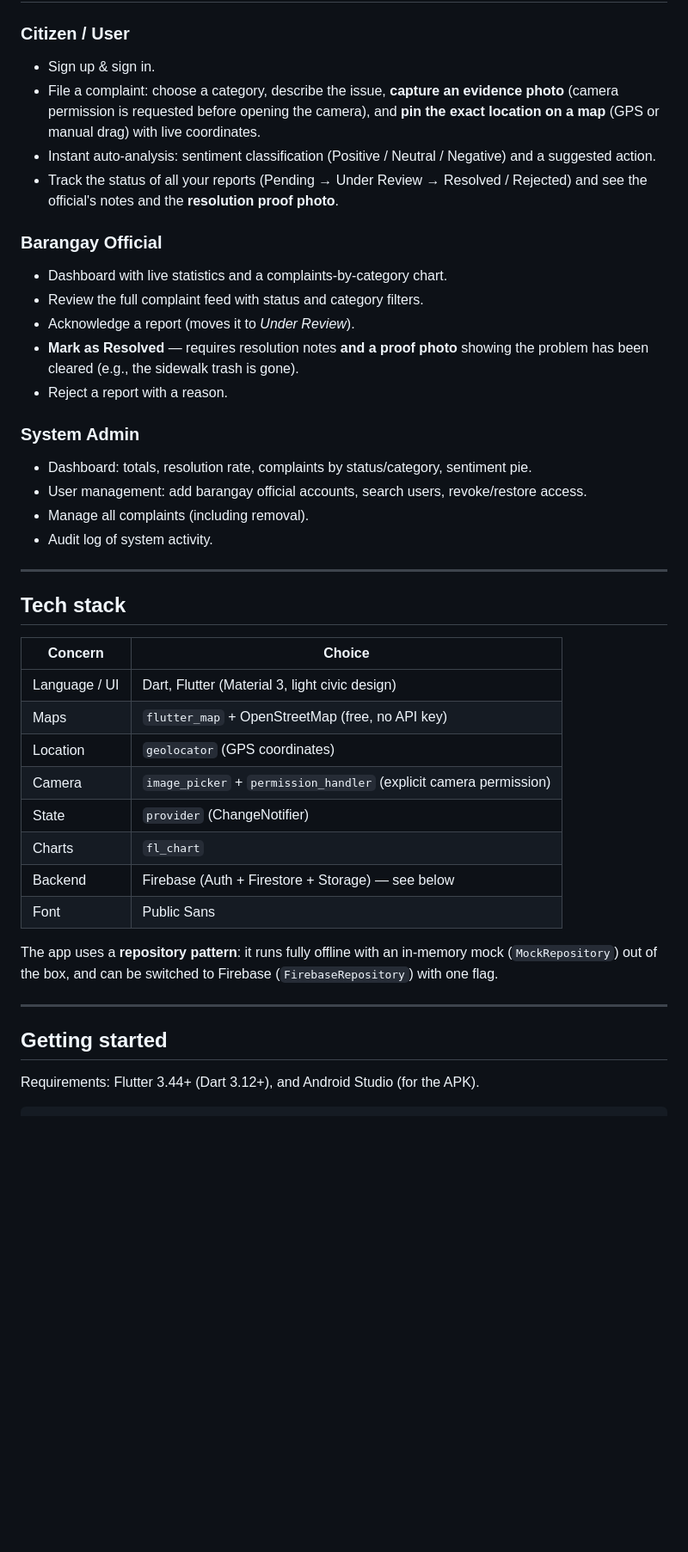
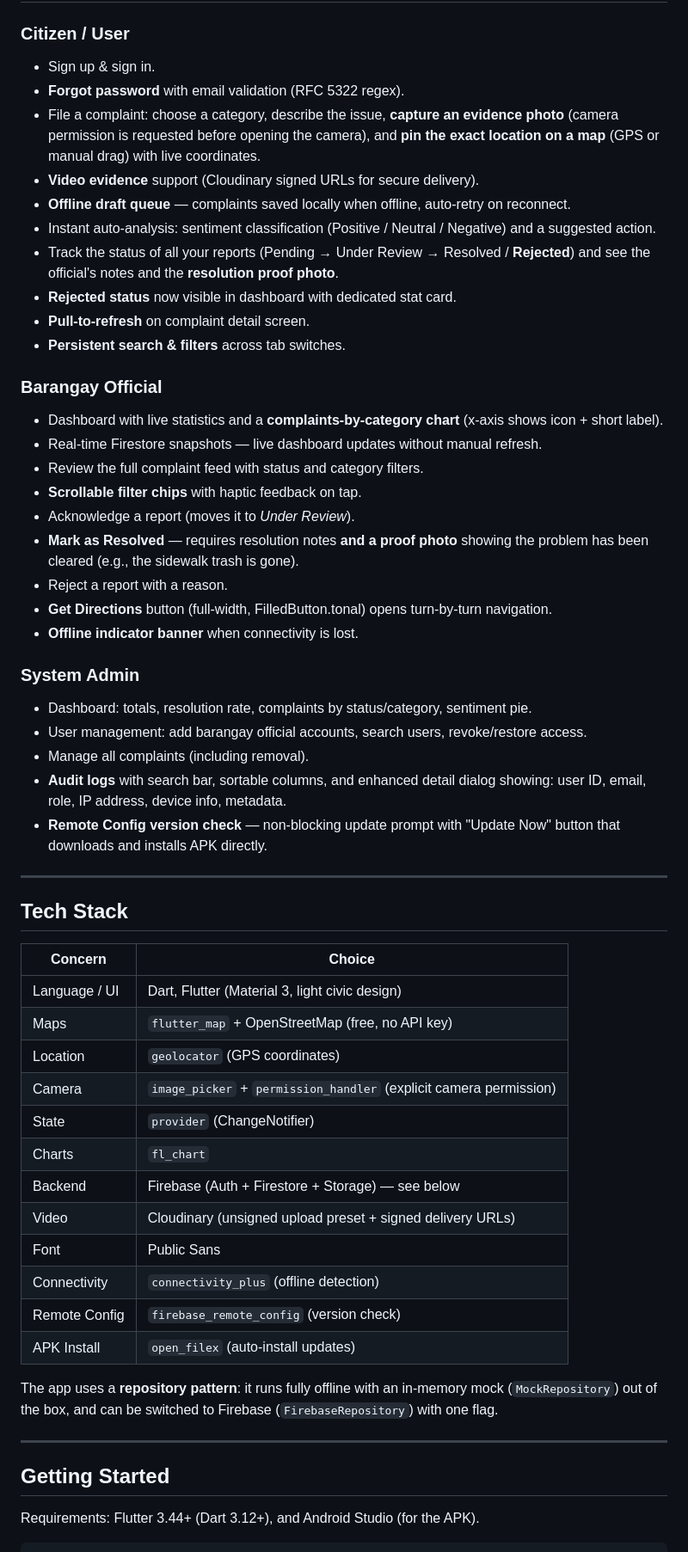
Before and after one commit to TimJohn05/Citisense, a Markdown page: citisense/README.md, the part around one of its changes. Shown at 86% size. Drawn GitHub-style; blank space fills up the shorter version.

```diff
--- a/citisense/README.md
+++ b/citisense/README.md
@@ -16,31 +16,44 @@ proof**, and gives the system admin full oversight with statistics and user mana
 
 ### Citizen / User
 - Sign up & sign in.
+- **Forgot password** with email validation (RFC 5322 regex).
 - File a complaint: choose a category, describe the issue, **capture an evidence photo**
   (camera permission is requested before opening the camera), and **pin the exact
   location on a map** (GPS or manual drag) with live coordinates.
+- **Video evidence** support (Cloudinary signed URLs for secure delivery).
+- **Offline draft queue** — complaints saved locally when offline, auto-retry on reconnect.
 - Instant auto-analysis: sentiment classification (Positive / Neutral / Negative) and a
   suggested action.
-- Track the status of all your reports (Pending → Under Review → Resolved / Rejected)
+- Track the status of all your reports (Pending → Under Review → Resolved / **Rejected**)
   and see the official's notes and the **resolution proof photo**.
+- **Rejected status** now visible in dashboard with dedicated stat card.
+- **Pull-to-refresh** on complaint detail screen.
+- **Persistent search & filters** across tab switches.
 
 ### Barangay Official
-- Dashboard with live statistics and a complaints-by-category chart.
+- Dashboard with live statistics and a **complaints-by-category chart** (x-axis shows icon + short label).
+- Real-time Firestore snapshots — live dashboard updates without manual refresh.
 - Review the full complaint feed with status and category filters.
+- **Scrollable filter chips** with haptic feedback on tap.
 - Acknowledge a report (moves it to *Under Review*).
 - **Mark as Resolved** — requires resolution notes **and a proof photo** showing the
   problem has been cleared (e.g., the sidewalk trash is gone).
 - Reject a report with a reason.
+- **Get Directions** button (full-width, FilledButton.tonal) opens turn-by-turn navigation.
+- **Offline indicator banner** when connectivity is lost.
 
 ### System Admin
 - Dashboard: totals, resolution rate, complaints by status/category, sentiment pie.
 - User management: add barangay official accounts, search users, revoke/restore access.
 - Manage all complaints (including removal).
-- Audit log of system activity.
+- **Audit logs** with search bar, sortable columns, and enhanced detail dialog showing:
+  user ID, email, role, IP address, device info, metadata.
+- **Remote Config version check** — non-blocking update prompt with "Update Now" button
+  that downloads and installs APK directly.
 
 ---
 
-## Tech stack
+## Tech Stack
 
 | Concern | Choice |
 | --- | --- |
@@ -51,7 +64,11 @@ proof**, and gives the system admin full oversight with statistics and user mana
 | State | `provider` (ChangeNotifier) |
 | Charts | `fl_chart` |
 | Backend | Firebase (Auth + Firestore + Storage) — see below |
+| Video | Cloudinary (unsigned upload preset + signed delivery URLs) |
 | Font | Public Sans |
+| Connectivity | `connectivity_plus` (offline detection) |
+| Remote Config | `firebase_remote_config` (version check) |
+| APK Install | `open_filex` (auto-install updates) |
 
 The app uses a **repository pattern**: it runs fully offline with an in-memory mock
 (`MockRepository`) out of the box, and can be switched to Firebase
@@ -59,7 +76,7 @@ The app uses a **repository pattern**: it runs fully offline with an in-memory m
 
 ---
 
-## Getting started
+## Getting Started
 
 Requirements: Flutter 3.44+ (Dart 3.12+), and Android Studio (for the APK).
 
```
Also changed, not shown: other parts of citisense/README.md (+85 -27 lines).
